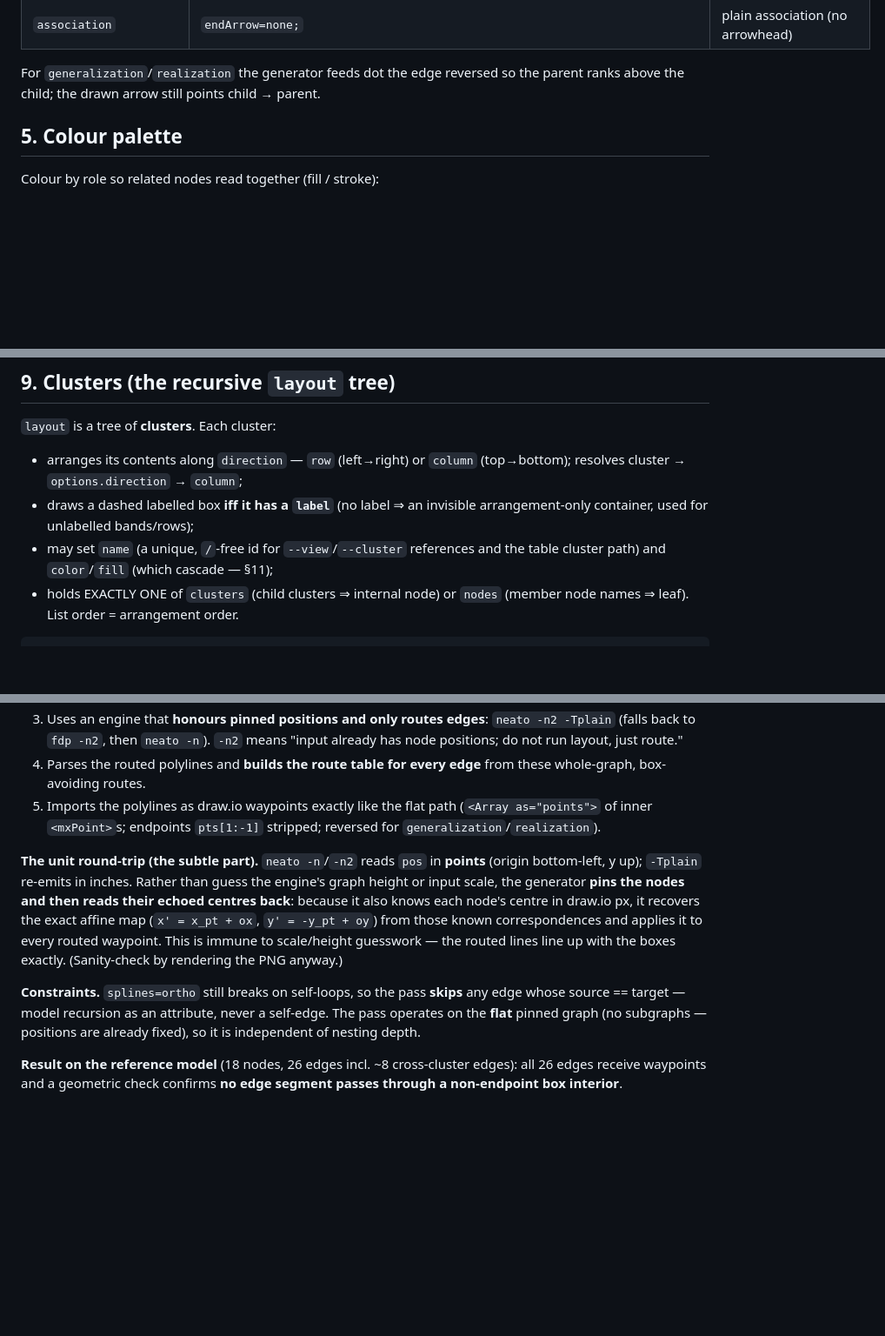
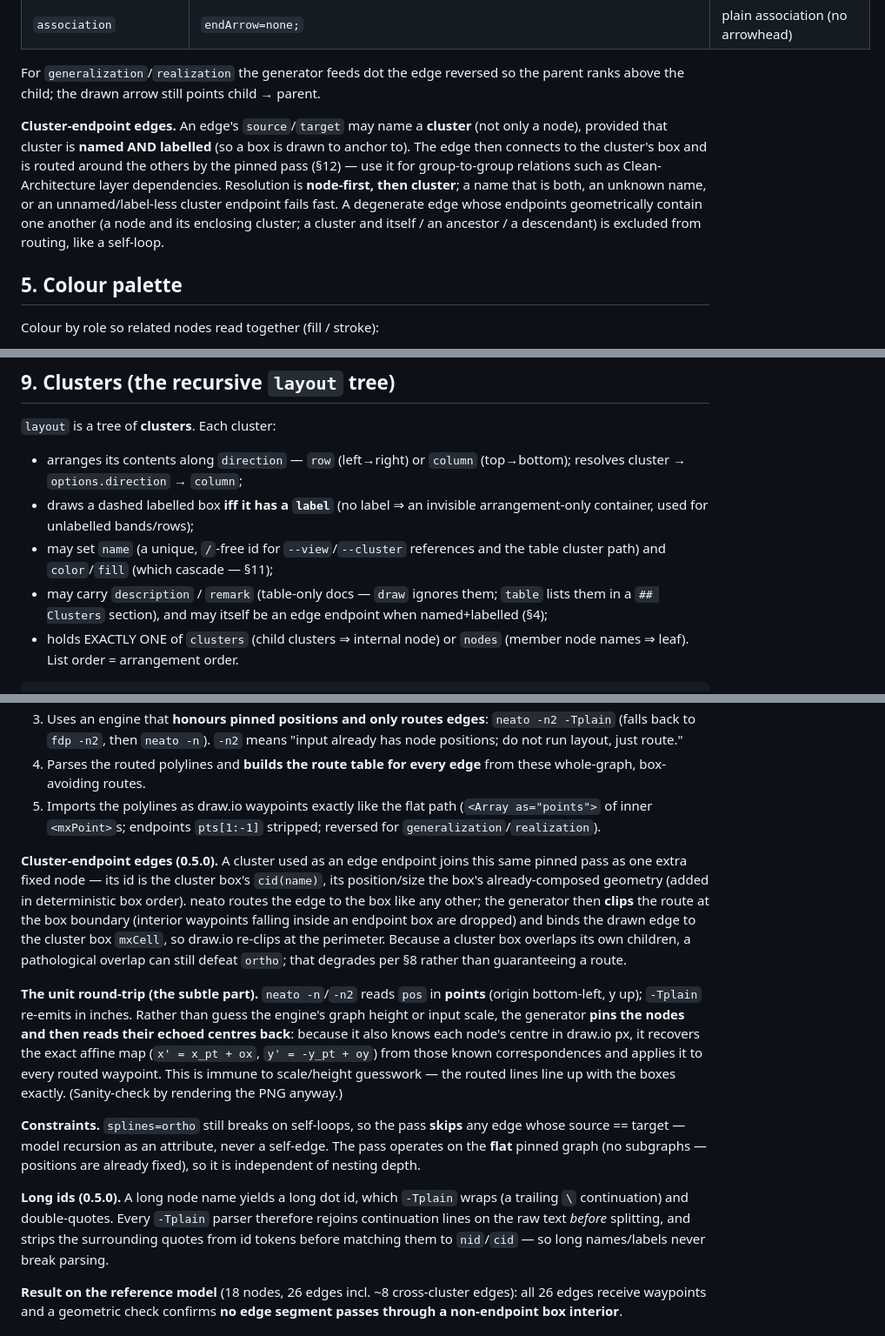
Before and after one commit to GoodRelax/gr-tools, a Markdown page: drawio-uml/references/drawio-uml-reference.md, 3 parts joined by grey strips. Shown at 87% size. Rendered like a GitHub page; blank space fills up the shorter version.

````diff
--- a/drawio-uml/references/drawio-uml-reference.md
+++ b/drawio-uml/references/drawio-uml-reference.md
@@ -74,6 +74,8 @@ Set per edge via `"arrow"`. All inherit `edgeStyle=orthogonalEdgeStyle;rounded=0
 | `association` | `endArrow=none;` | plain association (no arrowhead) |
 
 For `generalization`/`realization` the generator feeds dot the edge reversed so the parent ranks above the child; the drawn arrow still points child → parent.
+
+**Cluster-endpoint edges.** An edge's `source`/`target` may name a **cluster** (not only a node), provided that cluster is **named AND labelled** (so a box is drawn to anchor to). The edge then connects to the cluster's box and is routed around the others by the pinned pass (§12) — use it for group-to-group relations such as Clean-Architecture layer dependencies. Resolution is **node-first, then cluster**; a name that is both, an unknown name, or an unnamed/label-less cluster endpoint fails fast. A degenerate edge whose endpoints geometrically contain one another (a node and its enclosing cluster; a cluster and itself / an ancestor / a descendant) is excluded from routing, like a self-loop.
 
 ## 5. Colour palette
 
@@ -216,6 +236,7 @@ Everything below applies when the model has a `layout` (a recursive cluster tree
 - arranges its contents along `direction` — `row` (left→right) or `column` (top→bottom); resolves cluster → `options.direction` → `column`;
 - draws a dashed labelled box **iff it has a `label`** (no label ⇒ an invisible arrangement-only container, used for unlabelled bands/rows);
 - may set `name` (a unique, `/`-free id for `--view`/`--cluster` references and the table cluster path) and `color`/`fill` (which cascade — §11);
+- may carry `description` / `remark` (table-only docs — `draw` ignores them; `table` lists them in a `## Clusters` section), and may itself be an edge endpoint when named+labelled (§4);
 - holds EXACTLY ONE of `clusters` (child clusters ⇒ internal node) or `nodes` (member node names ⇒ leaf). List order = arrangement order.
 
 ```json
@@ -258,9 +279,13 @@ When the `layout` contains a labelled cluster, a legend row is drawn below the d
 4. Parses the routed polylines and **builds the route table for every edge** from these whole-graph, box-avoiding routes.
 5. Imports the polylines as draw.io waypoints exactly like the flat path (`<Array as="points">` of inner `<mxPoint>`s; endpoints `pts[1:-1]` stripped; reversed for `generalization`/`realization`).
 
+**Cluster-endpoint edges (0.5.0).** A cluster used as an edge endpoint joins this same pinned pass as one extra fixed node — its id is the cluster box's `cid(name)`, its position/size the box's already-composed geometry (added in deterministic box order). neato routes the edge to the box like any other; the generator then **clips** the route at the box boundary (interior waypoints falling inside an endpoint box are dropped) and binds the drawn edge to the cluster box `mxCell`, so draw.io re-clips at the perimeter. Because a cluster box overlaps its own children, a pathological overlap can still defeat `ortho`; that degrades per §8 rather than guaranteeing a route.
+
 **The unit round-trip (the subtle part).** `neato -n`/`-n2` reads `pos` in **points** (origin bottom-left, y up); `-Tplain` re-emits in inches. Rather than guess the engine's graph height or input scale, the generator **pins the nodes and then reads their echoed centres back**: because it also knows each node's centre in draw.io px, it recovers the exact affine map (`x' = x_pt + ox`, `y' = -y_pt + oy`) from those known correspondences and applies it to every routed waypoint. This is immune to scale/height guesswork — the routed lines line up with the boxes exactly. (Sanity-check by rendering the PNG anyway.)
 
 **Constraints.** `splines=ortho` still breaks on self-loops, so the pass **skips** any edge whose source == target — model recursion as an attribute, never a self-edge. The pass operates on the **flat** pinned graph (no subgraphs — positions are already fixed), so it is independent of nesting depth.
+
+**Long ids (0.5.0).** A long node name yields a long dot id, which `-Tplain` wraps (a trailing `\` continuation) and double-quotes. Every `-Tplain` parser therefore rejoins continuation lines on the raw text *before* splitting, and strips the surrounding quotes from id tokens before matching them to `nid`/`cid` — so long names/labels never break parsing.
 
 **Result on the reference model** (18 nodes, 26 edges incl. ~8 cross-cluster edges): all 26 edges receive waypoints and a geometric check confirms **no edge segment passes through a non-endpoint box interior**.
 
````
Also changed, not shown: other parts of drawio-uml/references/drawio-uml-reference.md (+19 -1 lines), drawio-uml/README.md (+4 -2 lines), drawio-uml/SKILL.md (+7 -4 lines).
